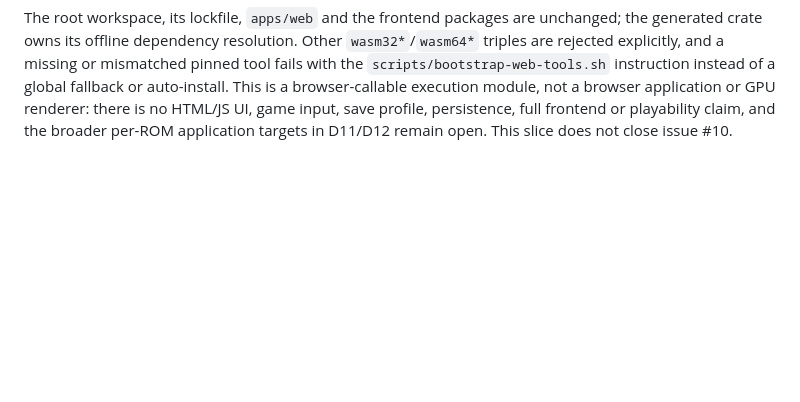
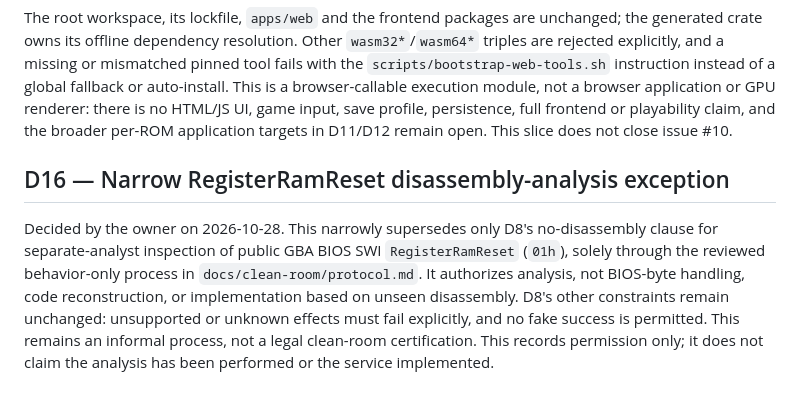
Before and after one commit to reisi007/gba-native, a Markdown page: docs/decisions.md, the part around the change. Drawn GitHub-style; blank space fills up the shorter version.

```diff
--- a/docs/decisions.md
+++ b/docs/decisions.md
@@ -243,3 +243,15 @@ module, not a browser application or GPU renderer: there is no HTML/JS UI, game
 input, save profile, persistence, full frontend or playability claim, and the
 broader per-ROM application targets in D11/D12 remain open. This slice does not
 close issue #10.
+
+## D16 — Narrow RegisterRamReset disassembly-analysis exception
+
+Decided by the owner on 2026-10-28. This narrowly supersedes only D8's
+no-disassembly clause for separate-analyst inspection of public GBA BIOS SWI
+`RegisterRamReset` (`01h`), solely through the reviewed behavior-only process in
+`docs/clean-room/protocol.md`. It authorizes analysis, not BIOS-byte handling,
+code reconstruction, or implementation based on unseen disassembly. D8's other
+constraints remain unchanged: unsupported or unknown effects must fail
+explicitly, and no fake success is permitted. This remains an informal process,
+not a legal clean-room certification. This records permission only; it does not
+claim the analysis has been performed or the service implemented.
```
Also changed, not shown: AGENTS.md (+5 -2 lines), docs/clean-room/protocol.md (+17 -0 lines).
